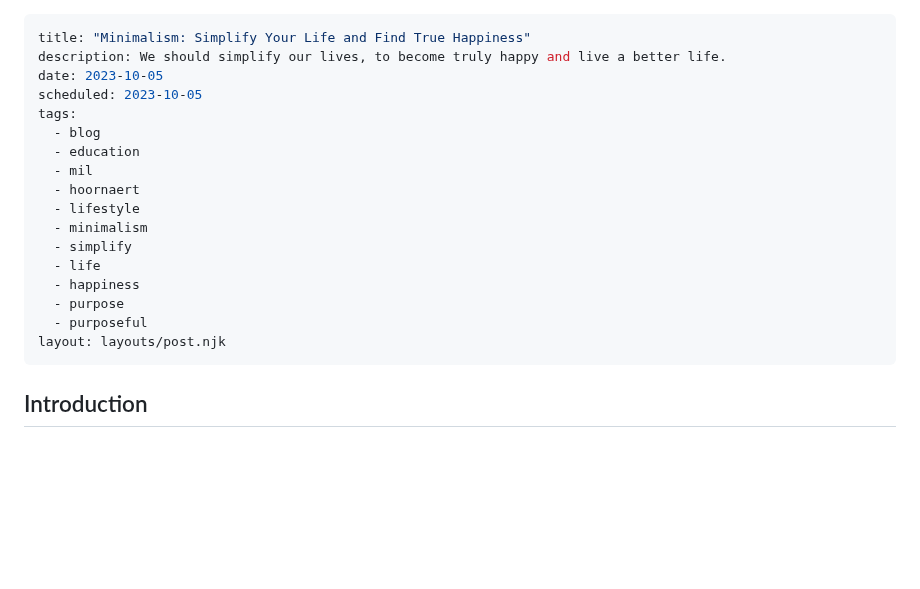
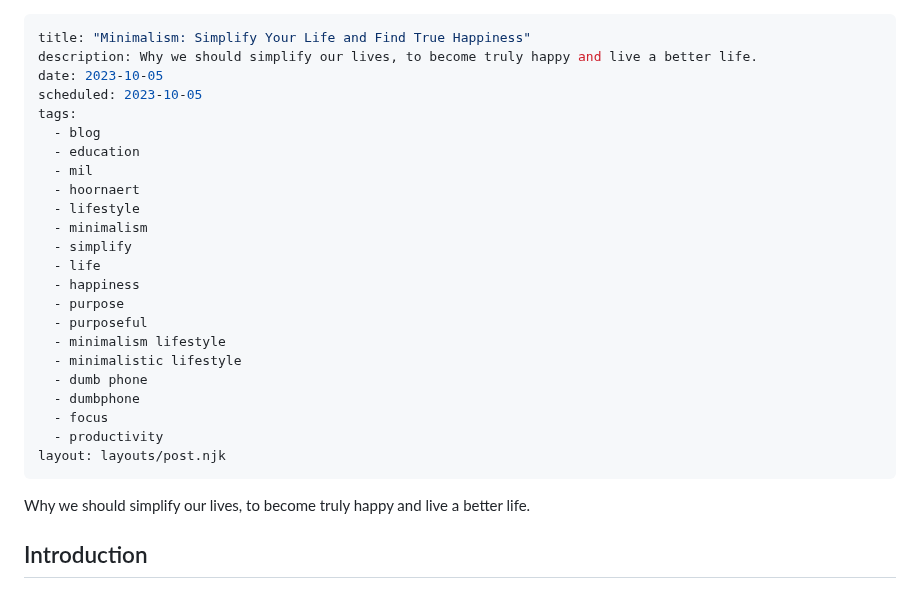
Before and after one commit to Kiog-Aser/basicblog, a Markdown page: posts/minimalism.md, the part around the change. Drawn GitHub-style; blank space fills up the shorter version.

```diff
--- a/posts/minimalism.md
+++ b/posts/minimalism.md
@@ -1,6 +1,6 @@
 ---
 title: "Minimalism: Simplify Your Life and Find True Happiness"
-description: We should simplify our lives, to become truly happy and live a better life.
+description: Why we should simplify our lives, to become truly happy and live a better life.
 date: 2023-10-05
 scheduled: 2023-10-05
 tags:
@@ -15,8 +15,16 @@ tags:
   - happiness
   - purpose
   - purposeful
+  - minimalism lifestyle
+  - minimalistic lifestyle
+  - dumb phone
+  - dumbphone
+  - focus
+  - productivity
 layout: layouts/post.njk
 ---
+Why we should simplify our lives, to become truly happy and live a better life.
+
 ## Introduction
 
 Minimalism has always existed, and now it's growing faster than ever. It's becoming a new trend, and it's changing lives. In this blog post I will explain minimalism, give you actionable steps to implement it into your life and transform your life, give you habits to implement it and more. It's okay if you want to change your life after reading this, or not. You can choose and implement these things as you like.
```
